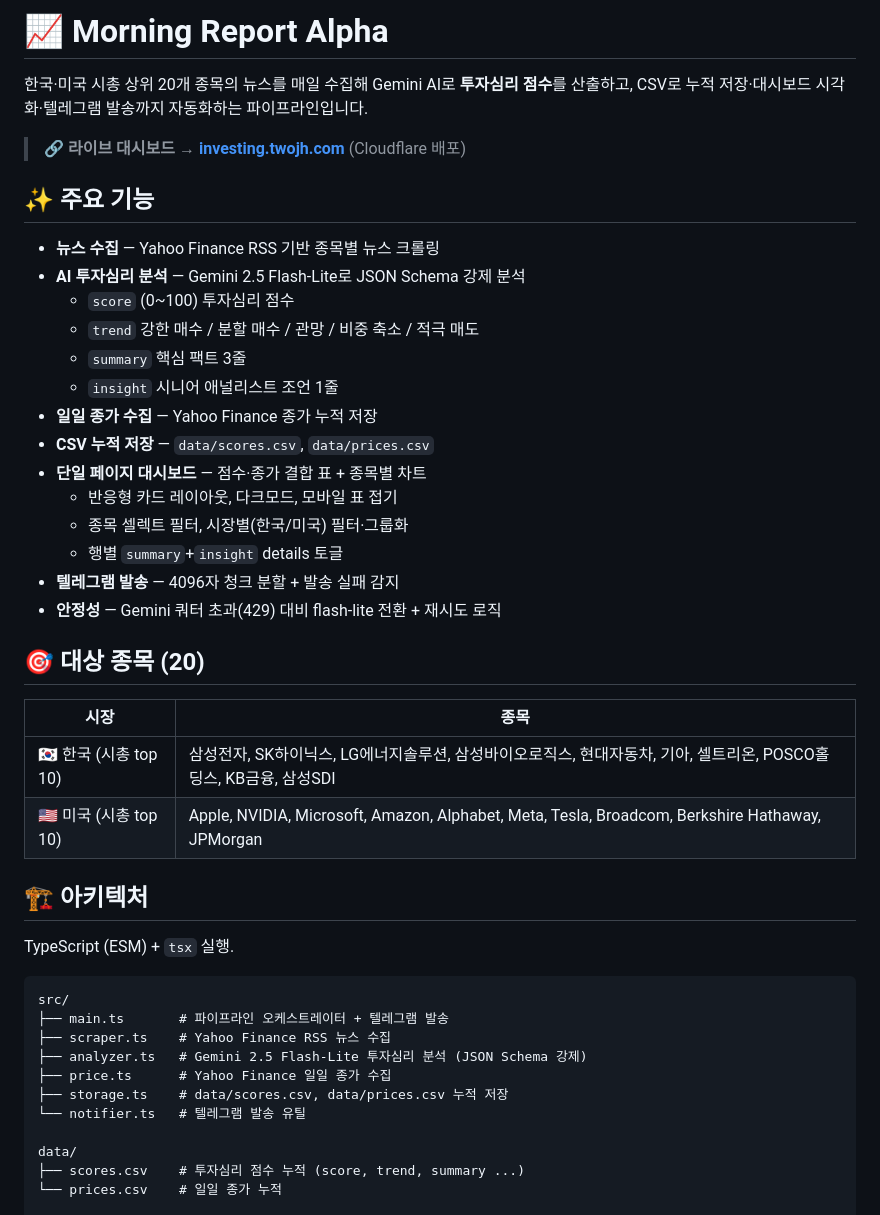
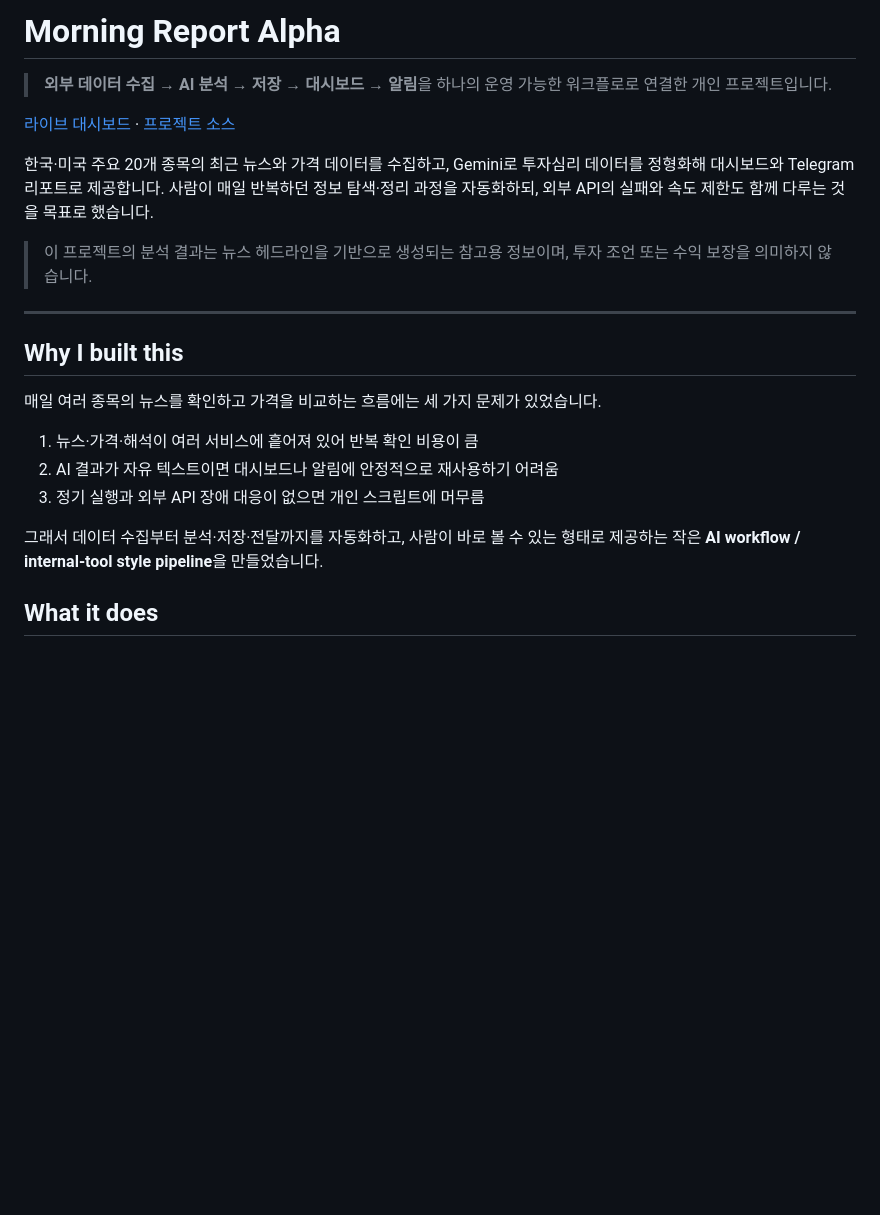
Before and after one commit to dev-jhjoo/morning-report-alpha, a Markdown page: README.md, the part around one of its changes. GitHub-like rendering; blank space fills up the shorter version.

````diff
--- a/README.md
+++ b/README.md
@@ -1,47 +1,24 @@
-# 📈 Morning Report Alpha
+# Morning Report Alpha
 
-한국·미국 시총 상위 20개 종목의 뉴스를 매일 수집해 Gemini AI로 **투자심리 점수**를 산출하고, CSV로 누적 저장·대시보드 시각화·텔레그램 발송까지 자동화하는 파이프라인입니다.
+> **외부 데이터 수집 → AI 분석 → 저장 → 대시보드 → 알림**을 하나의 운영 가능한 워크플로로 연결한 개인 프로젝트입니다.
 
-> 🔗 **라이브 대시보드 → [investing.twojh.com](https://investing.twojh.com/)** (Cloudflare 배포)
+[라이브 대시보드](https://investing.twojh.com/) · [프로젝트 소스](https://github.com/dev-jhjoo/morning-report-alpha)
 
-## ✨ 주요 기능
+한국·미국 주요 20개 종목의 최근 뉴스와 가격 데이터를 수집하고, Gemini로 투자심리 데이터를 정형화해 대시보드와 Telegram 리포트로 제공합니다. 사람이 매일 반복하던 정보 탐색·정리 과정을 자동화하되, 외부 API의 실패와 속도 제한도 함께 다루는 것을 목표로 했습니다.
 
-- **뉴스 수집** — Yahoo Finance RSS 기반 종목별 뉴스 크롤링
-- **AI 투자심리 분석** — Gemini 2.5 Flash-Lite로 JSON Schema 강제 분석
-  - `score` (0~100) 투자심리 점수
-  - `trend` 강한 매수 / 분할 매수 / 관망 / 비중 축소 / 적극 매도
-  - `summary` 핵심 팩트 3줄
-  - `insight` 시니어 애널리스트 조언 1줄
-- **일일 종가 수집** — Yahoo Finance 종가 누적 저장
-- **CSV 누적 저장** — `data/scores.csv`, `data/prices.csv`
-- **단일 페이지 대시보드** — 점수·종가 결합 표 + 종목별 차트
-  - 반응형 카드 레이아웃, 다크모드, 모바일 표 접기
-  - 종목 셀렉트 필터, 시장별(한국/미국) 필터·그룹화
-  - 행별 `summary`+`insight` details 토글
-- **텔레그램 발송** — 4096자 청크 분할 + 발송 실패 감지
-- **안정성** — Gemini 쿼터 초과(429) 대비 flash-lite 전환 + 재시도 로직
+> 이 프로젝트의 분석 결과는 뉴스 헤드라인을 기반으로 생성되는 참고용 정보이며, 투자 조언 또는 수익 보장을 의미하지 않습니다.
 
-## 🎯 대상 종목 (20)
+---
 
-| 시장 | 종목 |
-|------|------|
-| 🇰🇷 한국 (시총 top 10) | 삼성전자, SK하이닉스, LG에너지솔루션, 삼성바이오로직스, 현대자동차, 기아, 셀트리온, POSCO홀딩스, KB금융, 삼성SDI |
-| 🇺🇸 미국 (시총 top 10) | Apple, NVIDIA, Microsoft, Amazon, Alphabet, Meta, Tesla, Broadcom, Berkshire Hathaway, JPMorgan |
+## Why I built this
 
-## 🏗️ 아키텍처
+매일 여러 종목의 뉴스를 확인하고 가격을 비교하는 흐름에는 세 가지 문제가 있었습니다.
 
-TypeScript (ESM) + `tsx` 실행.
+1. 뉴스·가격·해석이 여러 서비스에 흩어져 있어 반복 확인 비용이 큼
+2. AI 결과가 자유 텍스트이면 대시보드나 알림에 안정적으로 재사용하기 어려움
+3. 정기 실행과 외부 API 장애 대응이 없으면 개인 스크립트에 머무름
 
-```
-src/
-├── main.ts       # 파이프라인 오케스트레이터 + 텔레그램 발송
-├── scraper.ts    # Yahoo Finance RSS 뉴스 수집
-├── analyzer.ts   # Gemini 2.5 Flash-Lite 투자심리 분석 (JSON Schema 강제)
-├── price.ts      # Yahoo Finance 일일 종가 수집
-├── storage.ts    # data/scores.csv, data/prices.csv 누적 저장
-└── notifier.ts   # 텔레그램 발송 유틸
+그래서 데이터 수집부터 분석·저장·전달까지를 자동화하고, 사람이 바로 볼 수 있는 형태로 제공하는 작은 **AI workflow / internal-tool style pipeline**을 만들었습니다.
 
-data/
-├── scores.csv    # 투자심리 점수 누적 (score, trend, summary ...)
-└── prices.csv    # 일일 종가 누적
+## What it does
 
````
Also changed, not shown: other parts of README.md (+151 -20 lines).
